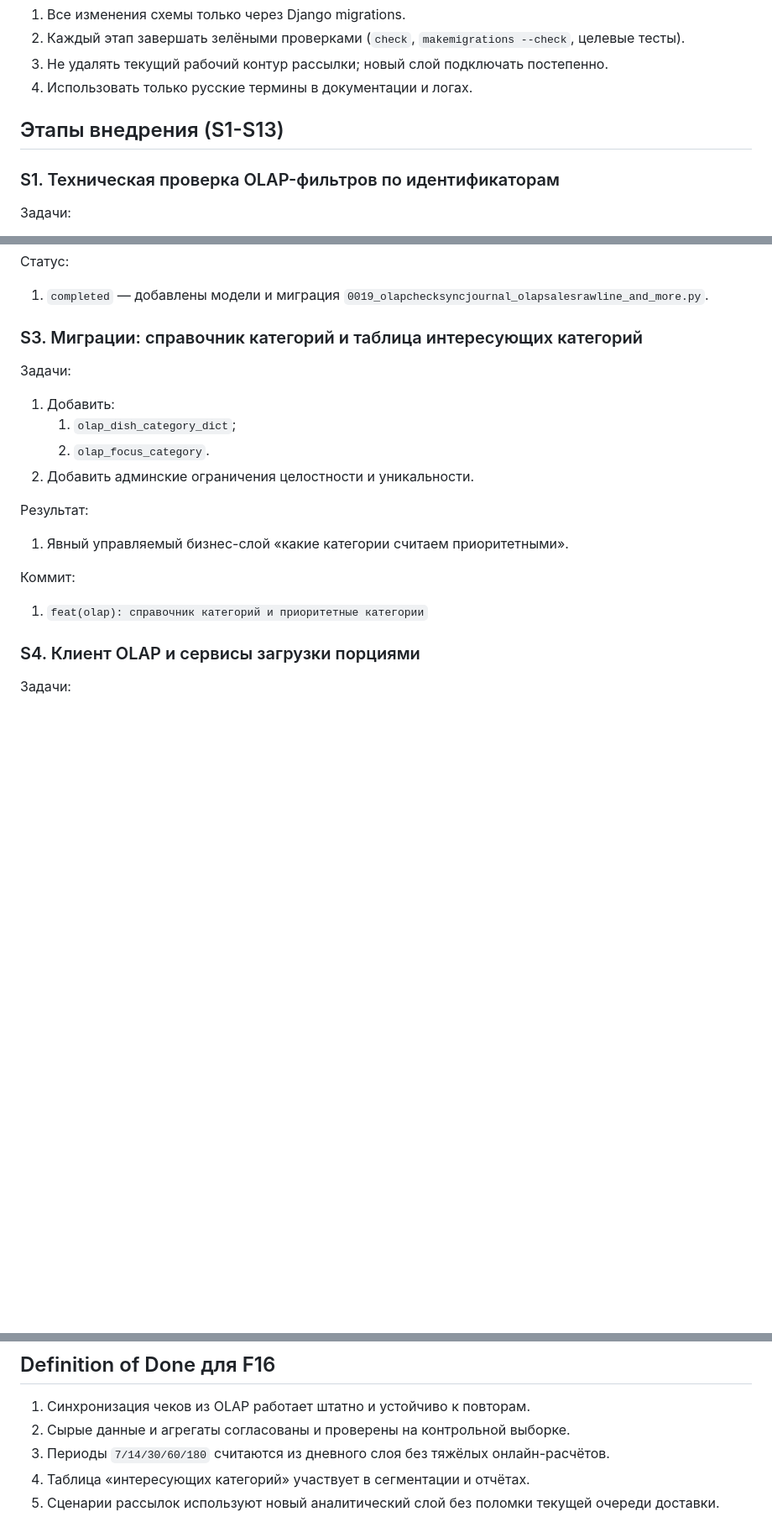
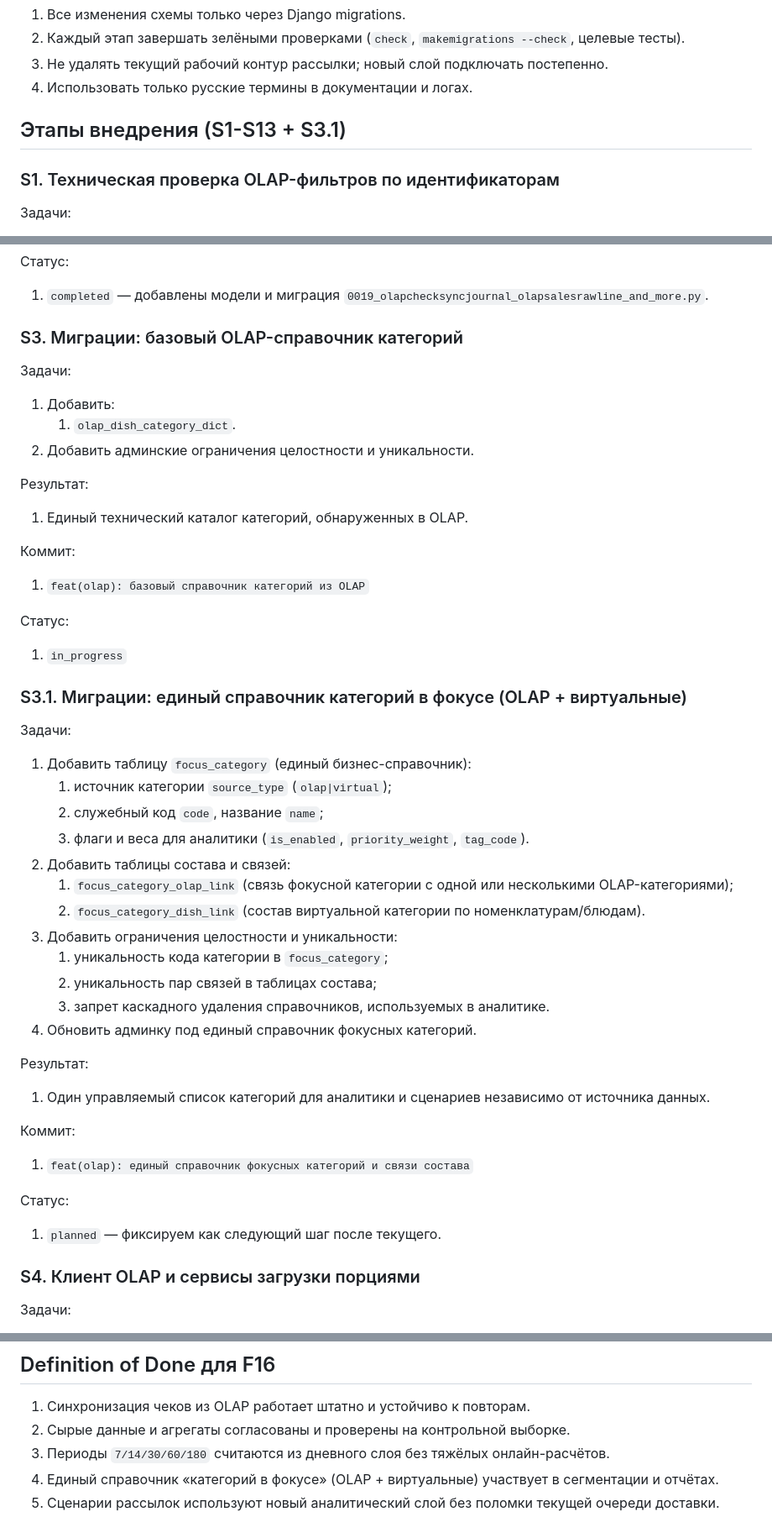
Before and after one commit to Evgl2004/bonusart_01, a Markdown page: docs/architecture/F16_olap_sales_analytics_implementation_plan.md, 3 parts joined by grey strips. Shown at 84% size. Drawn GitHub-style; blank space fills up the shorter version.

Commit message:
docs(olap): актуализировать модель фокусных категорий и зафиксировать этап S3.1

```diff
--- a/docs/architecture/F16_olap_sales_analytics_implementation_plan.md
+++ b/docs/architecture/F16_olap_sales_analytics_implementation_plan.md
@@ -17,7 +17,7 @@
 3. Не удалять текущий рабочий контур рассылки; новый слой подключать постепенно.
 4. Использовать только русские термины в документации и логах.
 
-## Этапы внедрения (S1-S13)
+## Этапы внедрения (S1-S13 + S3.1)
 
 ### S1. Техническая проверка OLAP-фильтров по идентификаторам
 Задачи:
@@ -55,18 +55,44 @@
 Статус:
 1. `completed` — добавлены модели и миграция `0019_olapchecksyncjournal_olapsalesrawline_and_more.py`.
 
-### S3. Миграции: справочник категорий и таблица интересующих категорий
+### S3. Миграции: базовый OLAP-справочник категорий
 Задачи:
 1. Добавить:
-   1. `olap_dish_category_dict`;
-   2. `olap_focus_category`.
+   1. `olap_dish_category_dict`.
 2. Добавить админские ограничения целостности и уникальности.
 
 Результат:
-1. Явный управляемый бизнес-слой «какие категории считаем приоритетными».
+1. Единый технический каталог категорий, обнаруженных в OLAP.
 
 Коммит:
-1. `feat(olap): справочник категорий и приоритетные категории`
+1. `feat(olap): базовый справочник категорий из OLAP`
+
+Статус:
+1. `in_progress`
+
+### S3.1. Миграции: единый справочник категорий в фокусе (OLAP + виртуальные)
+Задачи:
+1. Добавить таблицу `focus_category` (единый бизнес-справочник):
+   1. источник категории `source_type` (`olap|virtual`);
+   2. служебный код `code`, название `name`;
+   3. флаги и веса для аналитики (`is_enabled`, `priority_weight`, `tag_code`).
+2. Добавить таблицы состава и связей:
+   1. `focus_category_olap_link` (связь фокусной категории с одной или несколькими OLAP-категориями);
+   2. `focus_category_dish_link` (состав виртуальной категории по номенклатурам/блюдам).
+3. Добавить ограничения целостности и уникальности:
+   1. уникальность кода категории в `focus_category`;
+   2. уникальность пар связей в таблицах состава;
+   3. запрет каскадного удаления справочников, используемых в аналитике.
+4. Обновить админку под единый справочник фокусных категорий.
+
+Результат:
+1. Один управляемый список категорий для аналитики и сценариев независимо от источника данных.
+
+Коммит:
+1. `feat(olap): единый справочник фокусных категорий и связи состава`
+
+Статус:
+1. `planned` — фиксируем как следующий шаг после текущего.
 
 ### S4. Клиент OLAP и сервисы загрузки порциями
 Задачи:
@@ -227,5 +253,5 @@
 1. Синхронизация чеков из OLAP работает штатно и устойчиво к повторам.
 2. Сырые данные и агрегаты согласованы и проверены на контрольной выборке.
 3. Периоды `7/14/30/60/180` считаются из дневного слоя без тяжёлых онлайн-расчётов.
-4. Таблица «интересующих категорий» участвует в сегментации и отчётах.
+4. Единый справочник «категорий в фокусе» (OLAP + виртуальные) участвует в сегментации и отчётах.
 5. Сценарии рассылок используют новый аналитический слой без поломки текущей очереди доставки.
```
Also changed, not shown: docs/architecture/F15_olap_sales_analytics_blueprint.md (+39 -11 lines).
